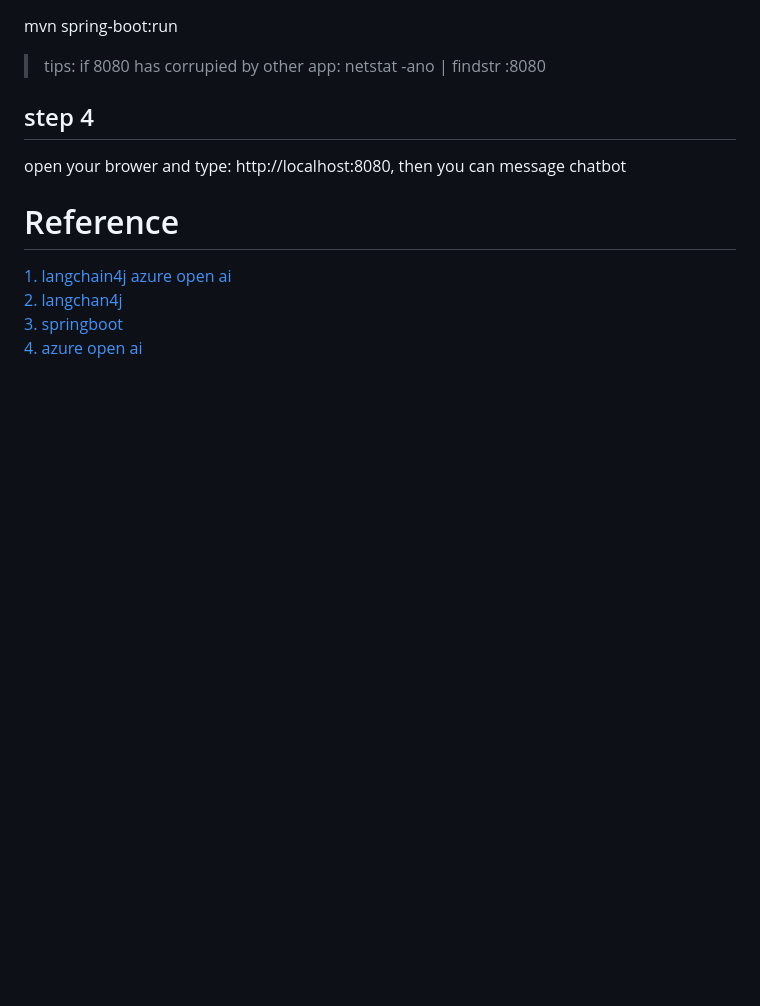
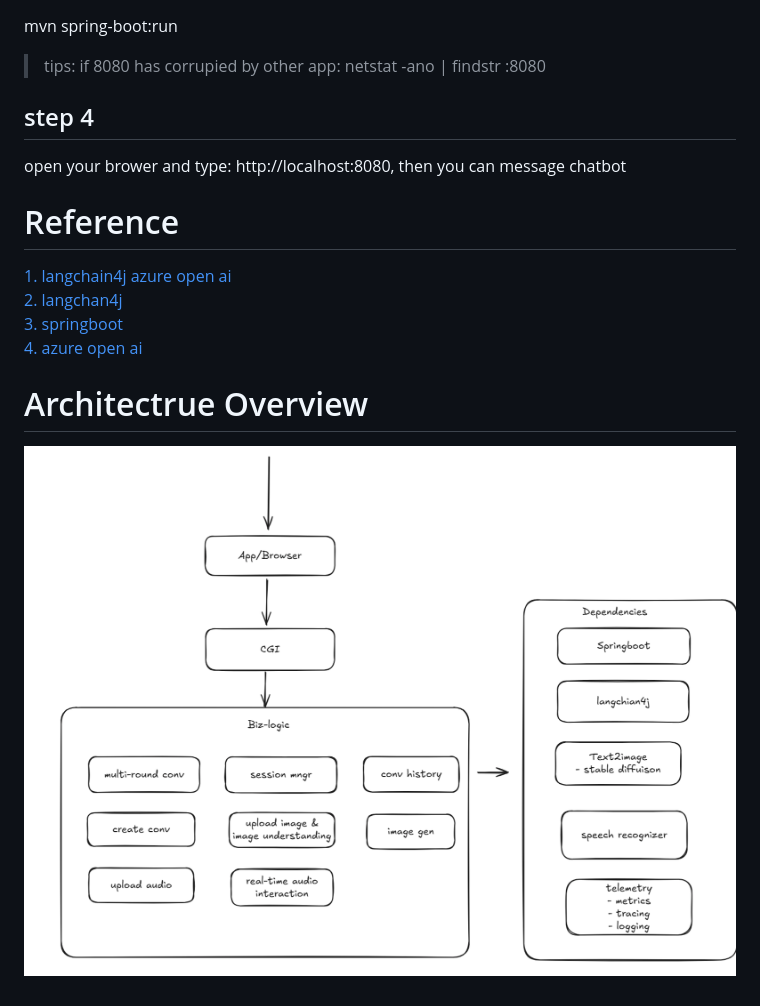
Before and after one commit to aitinytang/chatbot, a Markdown page: README.md, the part around the change. Drawn GitHub-style; pictures changed too: docs/assets/mychat-arch.png (added); blank space fills up the shorter version.

Commit message:
add design overview

```diff
--- a/README.md
+++ b/README.md
@@ -32,3 +32,6 @@ open your brower and type: http://localhost:8080, then you can message chatbot
 [2. langchan4j](https://github.com/langchain4j/langchain4j) <br>
 [3. springboot](https://spring.io/quickstart) <br>
 [4. azure open ai](https://learn.microsoft.com/en-us/azure/ai-services/openai/) <br>
+
+# Architectrue Overview
+![](./docs/assets/mychat-arch.png)
```
Also changed, not shown: 1 other file.
